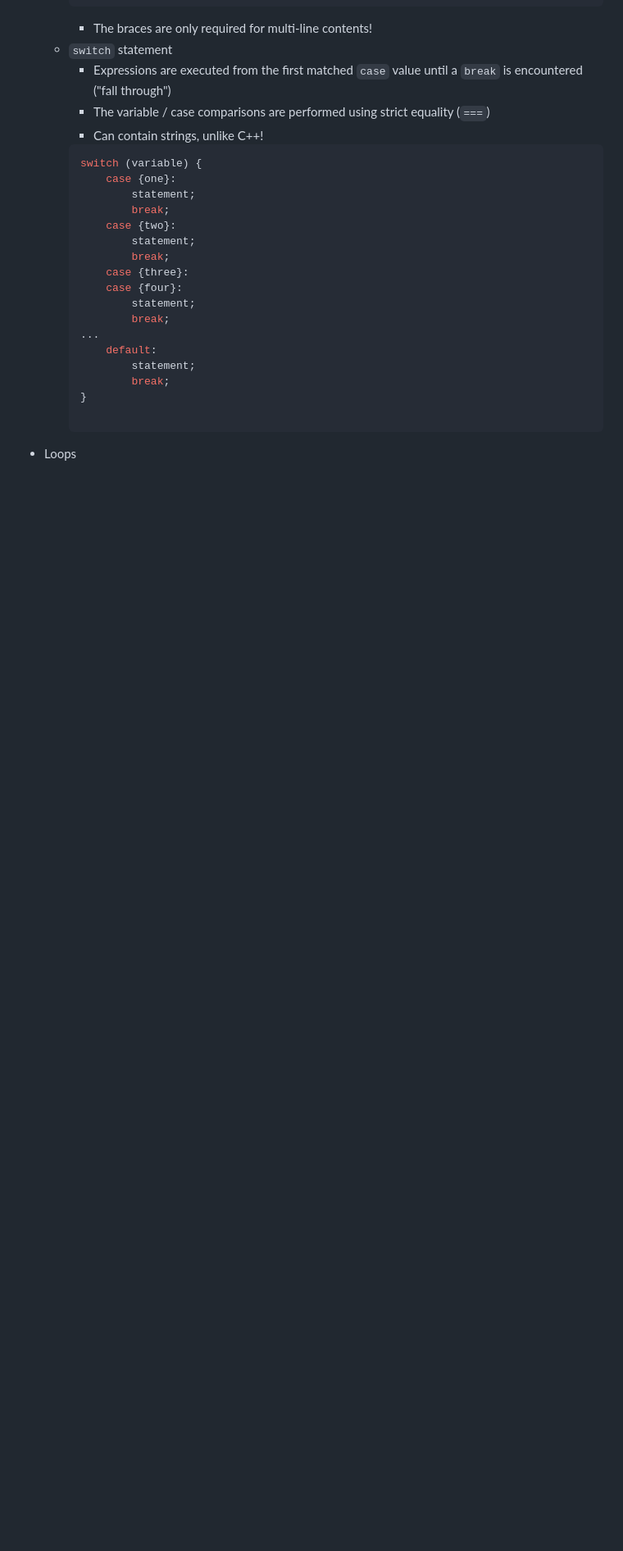
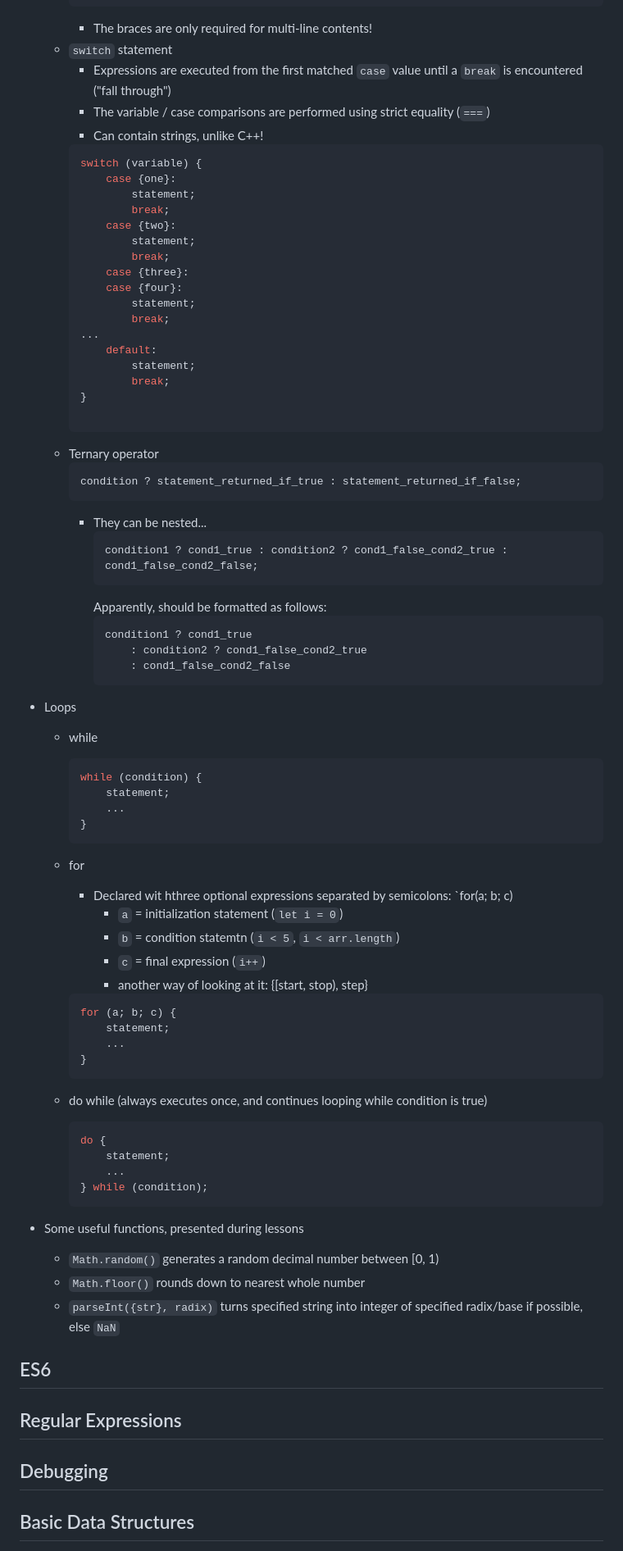
Before and after one commit to lyubogankov/freecodecamp, a Markdown page: javascript/javascript.md, the part around the change printed below. Shown: that part at 82% size. Drawn GitHub-style; blank space fills up the shorter version.

Commit message:
completed javascript basics module!!!

````diff
--- a/javascript/javascript.md
+++ b/javascript/javascript.md
@@ -153,5 +155,61 @@
 		}
 
 		```
+	- Ternary operator
+		```javascript
+		condition ? statement_returned_if_true : statement_returned_if_false;
+		```
+		- They can be nested...
+			```javascript
+			condition1 ? cond1_true : condition2 ? cond1_false_cond2_true : cond1_false_cond2_false;
+			```
+			Apparently, should be formatted as follows:
+			```javascript
+			condition1 ? cond1_true
+				: condition2 ? cond1_false_cond2_true
+				: cond1_false_cond2_false
+			```
 
 - Loops
+	- while
+		```javascript
+		while (condition) {
+			statement;
+			...
+		}
+		```
+	- for
+		- Declared wit hthree optional expressions separated by semicolons: `for(a; b; c)
+			- `a` = initialization statement (`let i = 0`)
+			- `b` = condition statemtn (`i < 5`, `i < arr.length`)
+			- `c` = final expression (`i++`)
+			- another way of looking at it: {[start, stop), step}
+
+		```javascript
+		for (a; b; c) {
+			statement;
+			...
+		}
+		```
+	- do while (always executes once, and continues looping while condition is true)
+		```javascript
+		do {
+			statement;
+			...
+		} while (condition);
+		```
+
+- Some useful functions, presented during lessons
+	- `Math.random()` generates a random decimal number between [0, 1)
+	- `Math.floor()` rounds down to nearest whole number
+	- `parseInt({str}, radix)` turns specified string into integer of specified radix/base if possible, else `NaN`
+
+
+## ES6
+
+## Regular Expressions
+
+## Debugging
+
+## Basic Data Structures
+
````
Also changed, not shown: other parts of javascript/javascript.md (+11 -0 lines).
